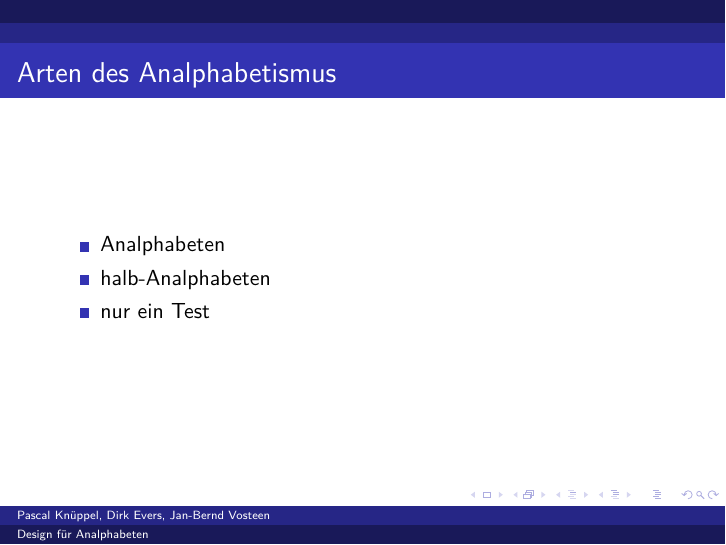
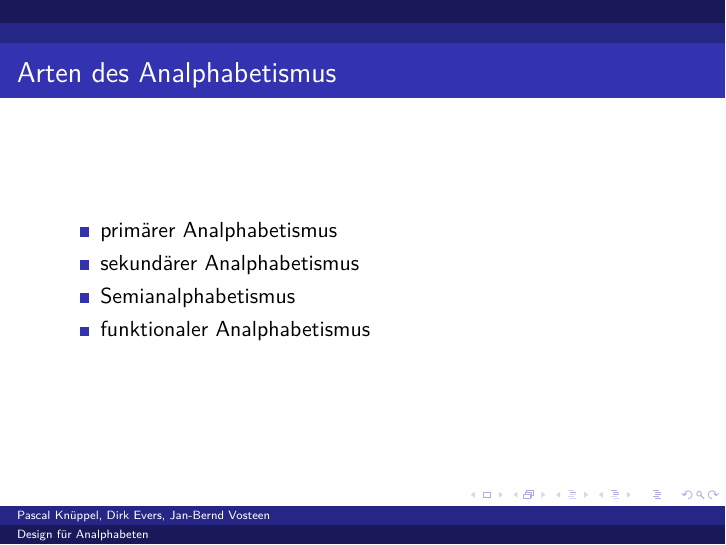
Before and after one commit to luciusdan/dfa-alpha, LaTeX slides (praesentation/referat.tex, which reads praesentation/Slides/Arten_des_Analphabetismus.tex): page 4 of 4. Compiled offline with pdfLaTeX.

Commit message:
leicht umstrukturiert im Praesentationsordner

```diff
--- /dev/null
+++ b/praesentation/Slides/Arten_des_Analphabetismus.tex
@@ -0,0 +1,8 @@
+\frame{\frametitle{Arten des Analphabetismus}
+		\begin{itemize}
+    			\item primärer Analphabetismus
+			\item sekundärer Analphabetismus
+			\item Semianalphabetismus
+			\item funktionaler Analphabetismus
+		\end{itemize}
+	}
--- a/praesentation/referat.tex
+++ b/praesentation/referat.tex
@@ -26,11 +26,4 @@
 
-	\frame{\frametitle{Arten des Analphabetismus}
-		\begin{itemize}
-    			\item Analphabeten
-			\item halb-Analphabeten
-			\item nur ein Test
-		\end{itemize}
-	}
 
 %Zahl der Betroffenen
 	%weltweit
```
Also changed, not shown: design_for_all.txt (+1 -0 lines), praesentation/Slides/Zielgruppe.tex (added, +5 -0 lines), praesentation/referat.pdf (added), praesentation/referat.tex (4 more changed lines), 1 other file.
